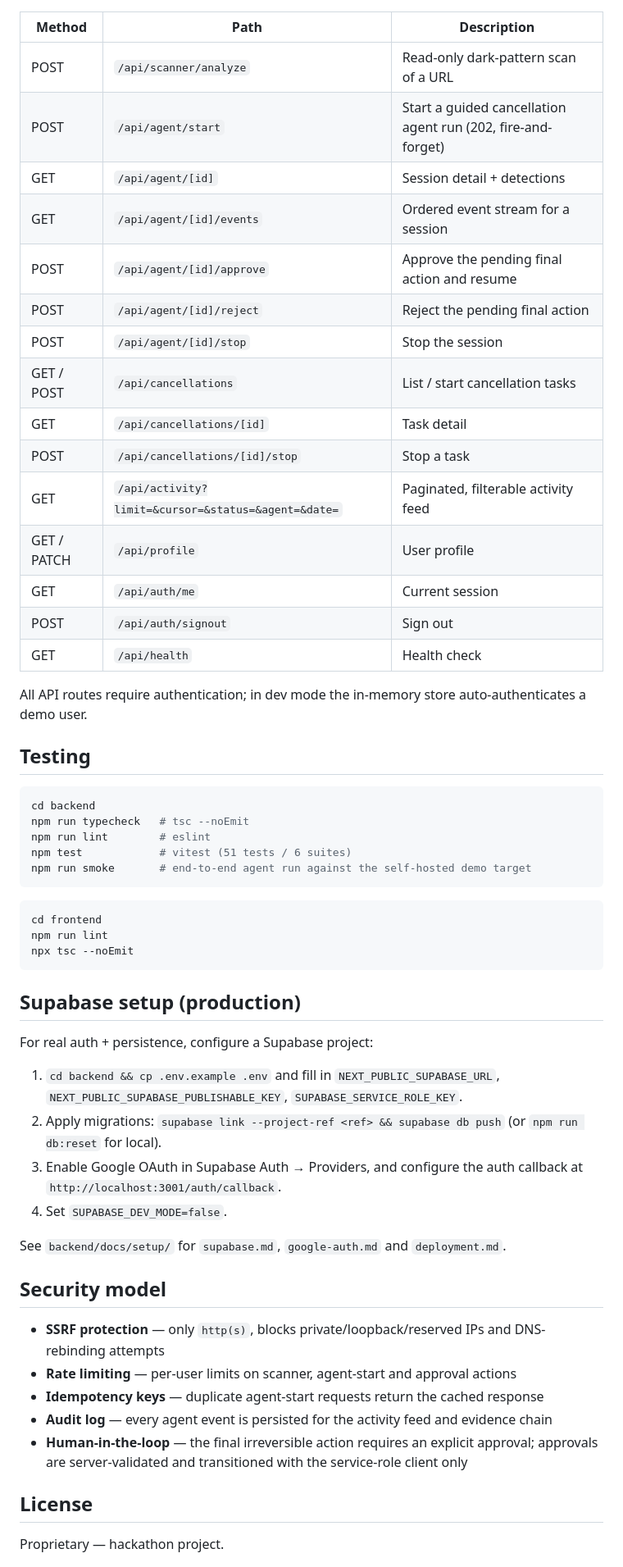
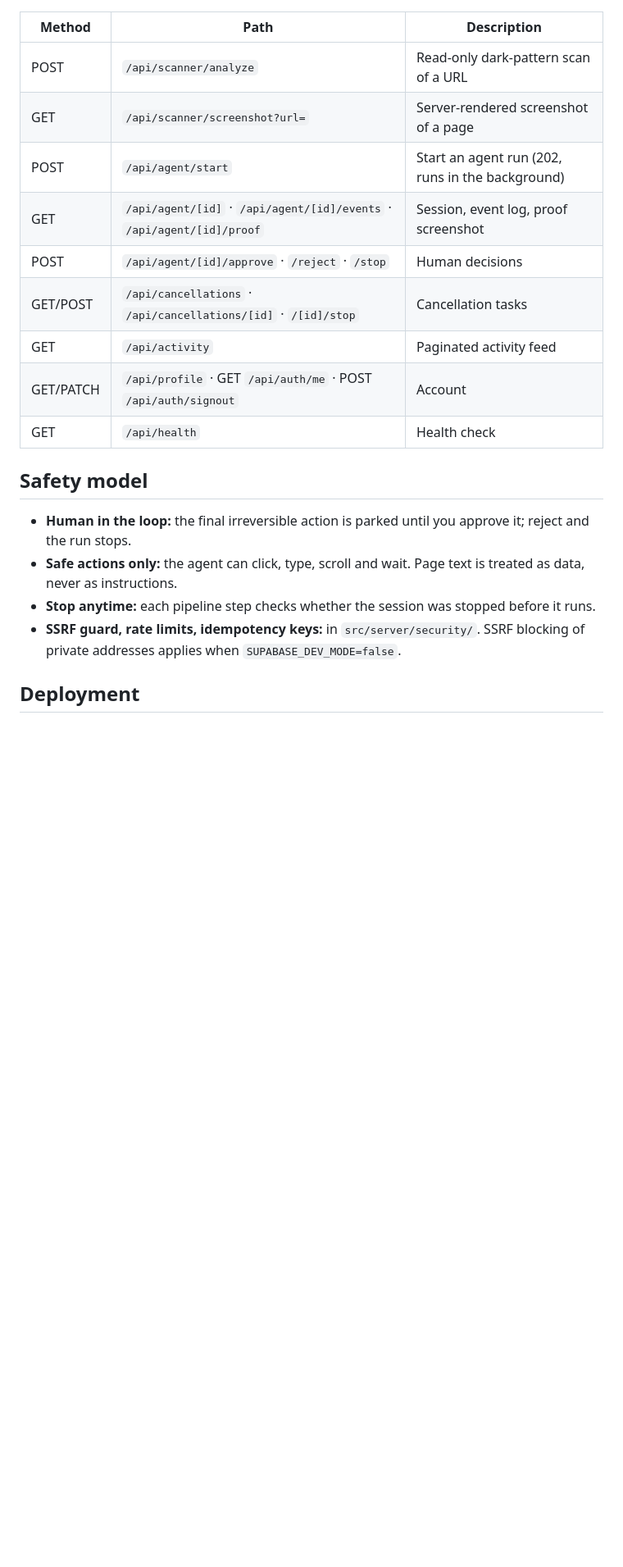
Before and after one commit to Himanshusolanki24/autonomous-dark-pattern-detection-and-consumer-protection-agent, a Markdown page: README.md, the part around one of its changes. Shown at 82% size. GitHub-like rendering; blank space fills up the shorter version.

````diff
--- a/README.md
+++ b/README.md
@@ -102,59 +88,21 @@ The backend hosts a self-hosted demo target (a mock "AcmeCloud" subscription sit
 | Method | Path | Description |
 | ------ | ---- | ----------- |
 | POST | `/api/scanner/analyze` | Read-only dark-pattern scan of a URL |
-| POST | `/api/agent/start` | Start a guided cancellation agent run (202, fire-and-forget) |
-| GET | `/api/agent/[id]` | Session detail + detections |
-| GET | `/api/agent/[id]/events` | Ordered event stream for a session |
-| POST | `/api/agent/[id]/approve` | Approve the pending final action and resume |
-| POST | `/api/agent/[id]/reject` | Reject the pending final action |
-| POST | `/api/agent/[id]/stop` | Stop the session |
-| GET / POST | `/api/cancellations` | List / start cancellation tasks |
-| GET | `/api/cancellations/[id]` | Task detail |
-| POST | `/api/cancellations/[id]/stop` | Stop a task |
-| GET | `/api/activity?limit=&cursor=&status=&agent=&date=` | Paginated, filterable activity feed |
-| GET / PATCH | `/api/profile` | User profile |
-| GET | `/api/auth/me` | Current session |
-| POST | `/api/auth/signout` | Sign out |
+| GET | `/api/scanner/screenshot?url=` | Server-rendered screenshot of a page |
+| POST | `/api/agent/start` | Start an agent run (202, runs in the background) |
+| GET | `/api/agent/[id]` · `/api/agent/[id]/events` · `/api/agent/[id]/proof` | Session, event log, proof screenshot |
+| POST | `/api/agent/[id]/approve` · `/reject` · `/stop` | Human decisions |
+| GET/POST | `/api/cancellations` · `/api/cancellations/[id]` · `/[id]/stop` | Cancellation tasks |
+| GET | `/api/activity` | Paginated activity feed |
+| GET/PATCH | `/api/profile` · GET `/api/auth/me` · POST `/api/auth/signout` | Account |
 | GET | `/api/health` | Health check |
 
-All API routes require authentication; in dev mode the in-memory store auto-authenticates a demo user.
+## Safety model
 
-## Testing
+- **Human in the loop:** the final irreversible action is parked until you approve it; reject and the run stops.
+- **Safe actions only:** the agent can click, type, scroll and wait. Page text is treated as data, never as instructions.
+- **Stop anytime:** each pipeline step checks whether the session was stopped before it runs.
+- **SSRF guard, rate limits, idempotency keys:** in `src/server/security/`. SSRF blocking of private addresses applies when `SUPABASE_DEV_MODE=false`.
 
-```bash
-cd backend
-npm run typecheck   # tsc --noEmit
-npm run lint        # eslint
-npm test            # vitest (51 tests / 6 suites)
-npm run smoke       # end-to-end agent run against the self-hosted demo target
-```
+## Deployment
 
-```bash
-cd frontend
-npm run lint
-npx tsc --noEmit
-```
-
-## Supabase setup (production)
-
-For real auth + persistence, configure a Supabase project:
-
-1. `cd backend && cp .env.example .env` and fill in `NEXT_PUBLIC_SUPABASE_URL`, `NEXT_PUBLIC_SUPABASE_PUBLISHABLE_KEY`, `SUPABASE_SERVICE_ROLE_KEY`.
-2. Apply migrations: `supabase link --project-ref <ref> && supabase db push` (or `npm run db:reset` for local).
-3. Enable Google OAuth in Supabase Auth → Providers, and configure the auth callback at `http://localhost:3001/auth/callback`.
-4. Set `SUPABASE_DEV_MODE=false`.
-
-See `backend/docs/setup/` for `supabase.md`, `google-auth.md` and `deployment.md`.
-
-## Security model
-
-- **SSRF protection** — only `http(s)`, blocks private/loopback/reserved IPs and DNS-rebinding attempts
-- **Rate limiting** — per-user limits on scanner, agent-start and approval actions
-- **Idempotency keys** — duplicate agent-start requests return the cached response
-- **Audit log** — every agent event is persisted for the activity feed and evidence chain
-- **Human-in-the-loop** — the final irreversible action requires an explicit approval; approvals are server-validated and transitioned with the service-role client only
-
-## License
-
-Proprietary — hackathon project.
-
````
Also changed, not shown: other parts of README.md (+65 -157 lines).
